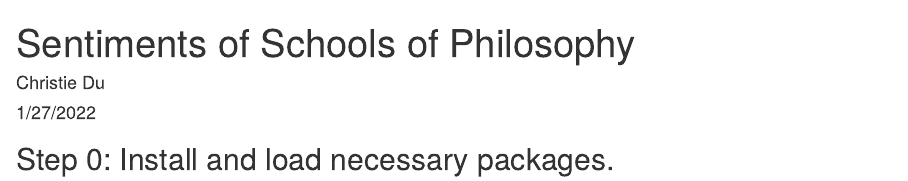
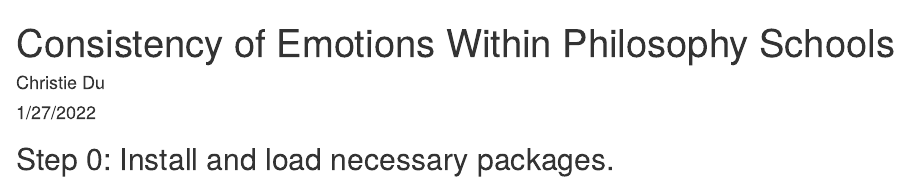
Before and after one commit to TZstatsADS/spring-2022-prj1-cdu890, an R Markdown document (doc/proj1_philosophy.Rmd): the page in a window 1100 px wide, from its top. The pictures show the output file doc/proj1_philosophy.html that the author committed with the source, opened offline.

Commit message:
Changed Title

```diff
--- a/doc/proj1_philosophy.Rmd
+++ b/doc/proj1_philosophy.Rmd
@@ -1,5 +1,5 @@
 ---
-title: "Sentiments of Schools of Philosophy"
+title: "Consistency of Emotions Within Philosophy Schools"
 author: "Christie Du"
 date: "1/27/2022"
 output: html_document
```
Also changed, not shown: doc/proj1_philosophy.html.
